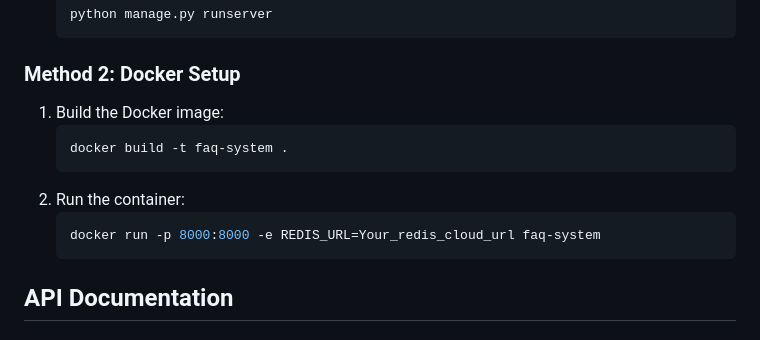
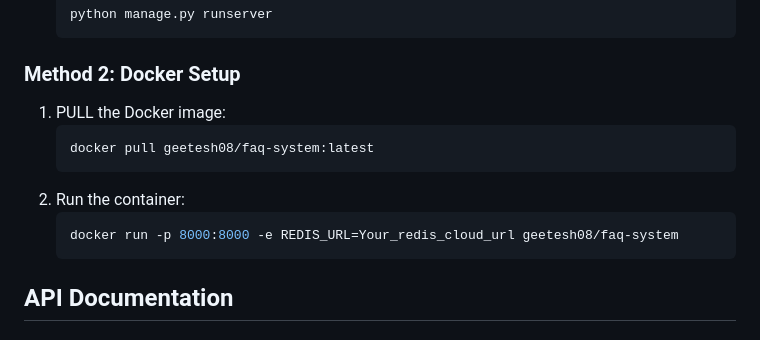
Before and after one commit to GeeteshMehto/BharatFD-Backend, a Markdown page: README.md, the part around the change. Drawn GitHub-style.

````diff
--- a/README.md
+++ b/README.md
@@ -73,13 +73,13 @@ You can test the API at: [https://bharatfd-backend-7u4w.onrender.com/](https://b
 
 ### Method 2: Docker Setup
 
-1. Build the Docker image:
+1. PULL the Docker image:
    ```bash
-   docker build -t faq-system .
+   docker pull geetesh08/faq-system:latest
    ```
 2. Run the container:
    ```bash
-   docker run -p 8000:8000 -e REDIS_URL=Your_redis_cloud_url faq-system
+   docker run -p 8000:8000 -e REDIS_URL=Your_redis_cloud_url geetesh08/faq-system
    ```
 
 ## API Documentation
````
